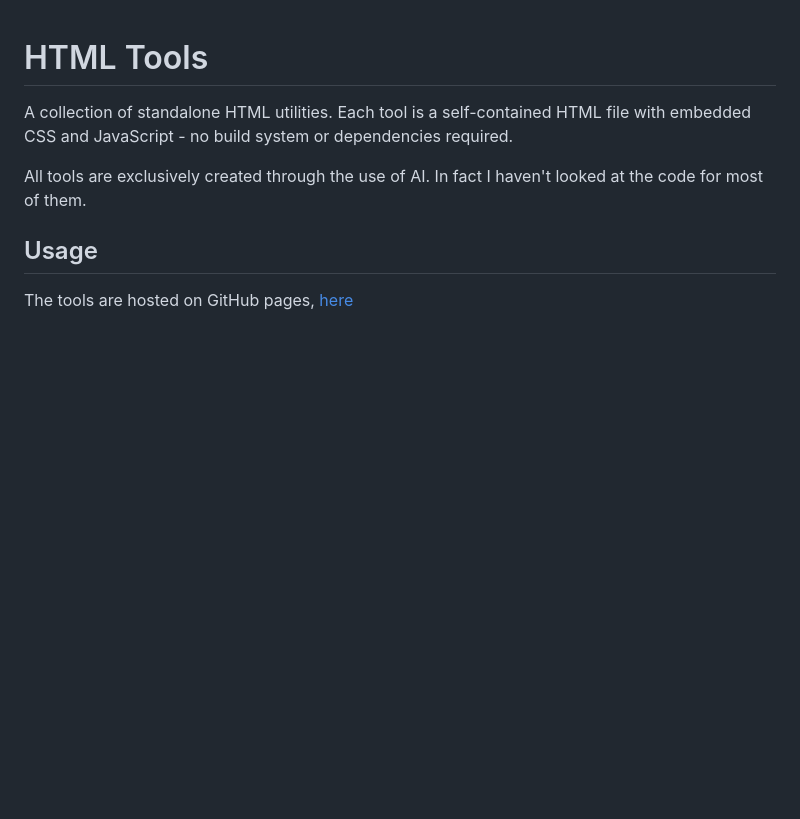
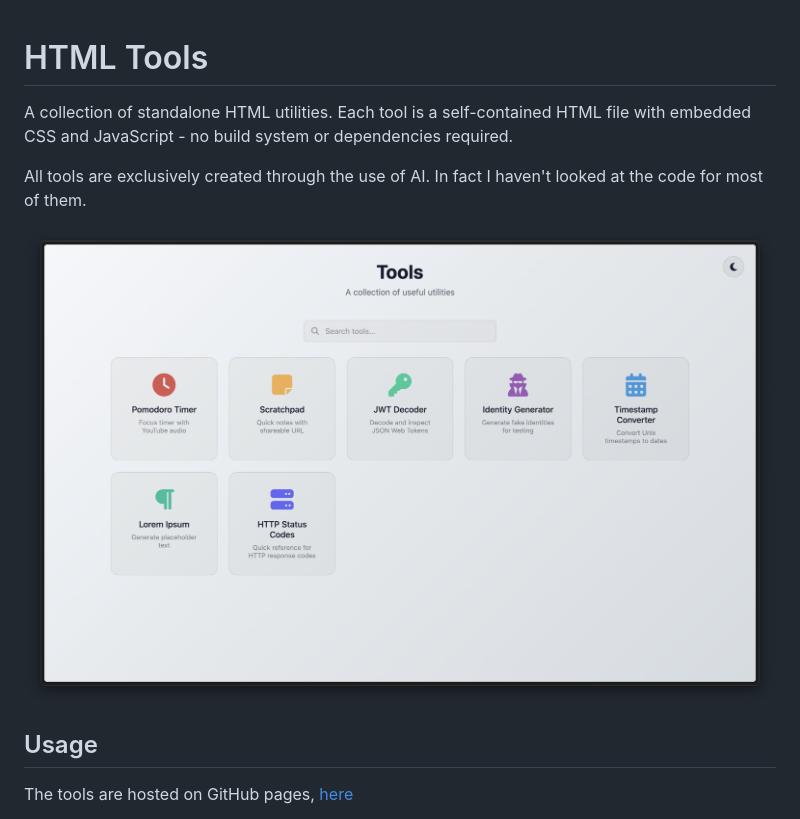
Before and after one commit to danielronalds/htmltools, a Markdown page: README.md, the part around the change. Drawn GitHub-style; pictures changed too: .github/site_screenshot.png (added); blank space fills up the shorter version.

Commit message:
docs: add optimised screenshot to README

```diff
--- a/README.md
+++ b/README.md
@@ -3,6 +3,8 @@
 A collection of standalone HTML utilities. Each tool is a self-contained HTML file with embedded CSS and JavaScript - no build system or dependencies required.
 
 All tools are exclusively created through the use of AI. In fact I haven't looked at the code for most of them.
+
+![Screenshot of HTML Tools](.github/site_screenshot.png)
 
 ## Usage
 
```
